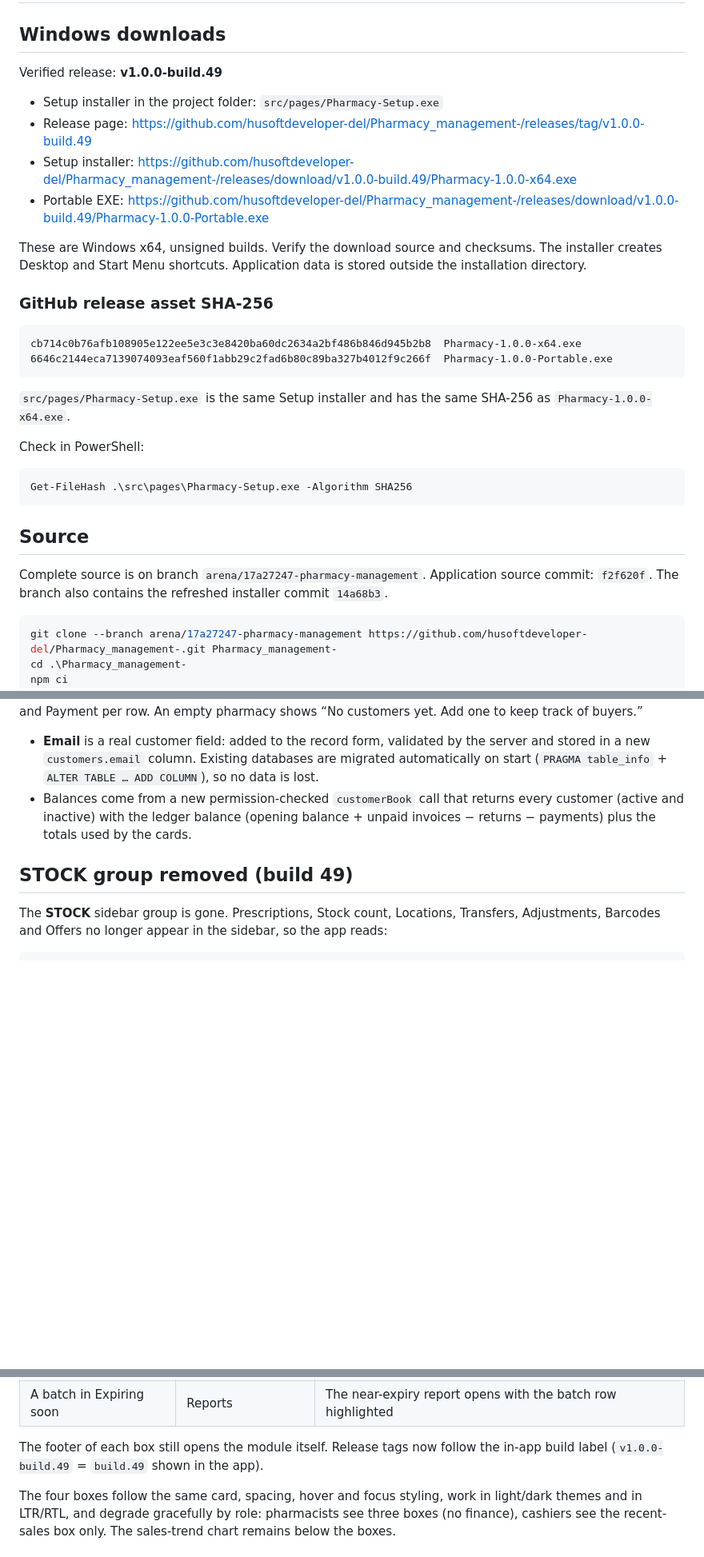
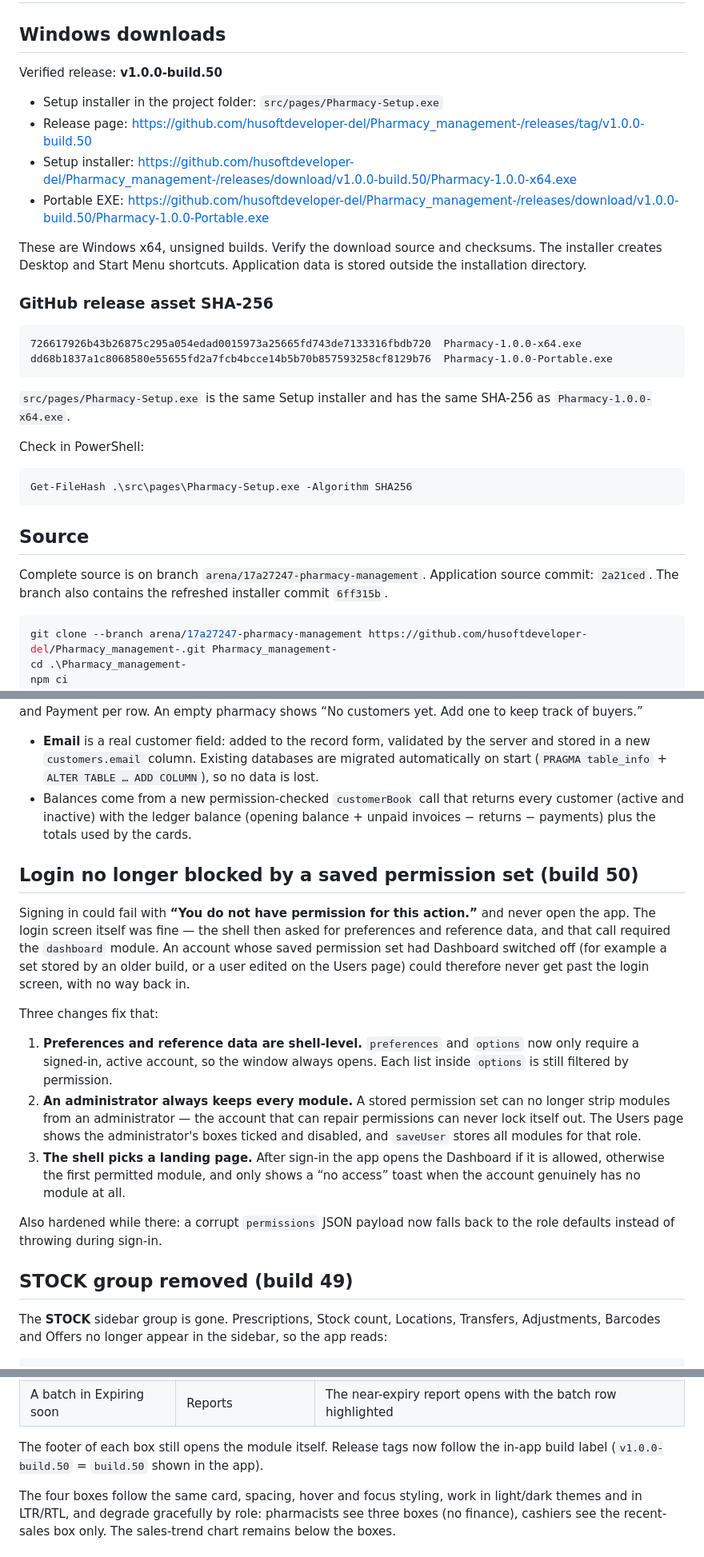
Before and after one commit to husoftdeveloper-del/Pharmacy_management-, a Markdown page: DELIVERY.md, 3 parts joined by grey strips. Shown at 80% size. Rendered like a GitHub page; blank space fills up the shorter version.

````diff
--- a/DELIVERY.md
+++ b/DELIVERY.md
@@ -2,20 +2,20 @@
 
 ## Windows downloads
 
-Verified release: **v1.0.0-build.49**
+Verified release: **v1.0.0-build.50**
 
 - Setup installer in the project folder: `src/pages/Pharmacy-Setup.exe`
-- Release page: https://github.com/husoftdeveloper-del/Pharmacy_management-/releases/tag/v1.0.0-build.49
-- Setup installer: https://github.com/husoftdeveloper-del/Pharmacy_management-/releases/download/v1.0.0-build.49/Pharmacy-1.0.0-x64.exe
-- Portable EXE: https://github.com/husoftdeveloper-del/Pharmacy_management-/releases/download/v1.0.0-build.49/Pharmacy-1.0.0-Portable.exe
+- Release page: https://github.com/husoftdeveloper-del/Pharmacy_management-/releases/tag/v1.0.0-build.50
+- Setup installer: https://github.com/husoftdeveloper-del/Pharmacy_management-/releases/download/v1.0.0-build.50/Pharmacy-1.0.0-x64.exe
+- Portable EXE: https://github.com/husoftdeveloper-del/Pharmacy_management-/releases/download/v1.0.0-build.50/Pharmacy-1.0.0-Portable.exe
 
 These are Windows x64, unsigned builds. Verify the download source and checksums. The installer creates Desktop and Start Menu shortcuts. Application data is stored outside the installation directory.
 
 ### GitHub release asset SHA-256
 
 ```text
-cb714c0b76afb108905e122ee5e3c3e8420ba60dc2634a2bf486b846d945b2b8  Pharmacy-1.0.0-x64.exe
-6646c2144eca7139074093eaf560f1abb29c2fad6b80c89ba327b4012f9c266f  Pharmacy-1.0.0-Portable.exe
+726617926b43b26875c295a054edad0015973a25665fd743de7133316fbdb720  Pharmacy-1.0.0-x64.exe
+dd68b1837a1c8068580e55655fd2a7fcb4bcce14b5b70b857593258cf8129b76  Pharmacy-1.0.0-Portable.exe
 ```
 
 `src/pages/Pharmacy-Setup.exe` is the same Setup installer and has the same SHA-256 as `Pharmacy-1.0.0-x64.exe`.
@@ -28,7 +28,7 @@ Get-FileHash .\src\pages\Pharmacy-Setup.exe -Algorithm SHA256
 
 ## Source
 
-Complete source is on branch `arena/17a27247-pharmacy-management`. Application source commit: `f2f620f`. The branch also contains the refreshed installer commit `14a68b3`.
+Complete source is on branch `arena/17a27247-pharmacy-management`. Application source commit: `2a21ced`. The branch also contains the refreshed installer commit `6ff315b`.
 
 ```powershell
 git clone --branch arena/17a27247-pharmacy-management https://github.com/husoftdeveloper-del/Pharmacy_management-.git Pharmacy_management-
@@ -73,6 +73,18 @@ The Customers page now has **Total Customers** and **Outstanding Credit** cards,
 
 - **Email** is a real customer field: added to the record form, validated by the server and stored in a new `customers.email` column. Existing databases are migrated automatically on start (`PRAGMA table_info` + `ALTER TABLE … ADD COLUMN`), so no data is lost.
 - Balances come from a new permission-checked `customerBook` call that returns every customer (active and inactive) with the ledger balance (opening balance + unpaid invoices − returns − payments) plus the totals used by the cards.
+
+## Login no longer blocked by a saved permission set (build 50)
+
+Signing in could fail with **“You do not have permission for this action.”** and never open the app. The login screen itself was fine — the shell then asked for preferences and reference data, and that call required the `dashboard` module. An account whose saved permission set had Dashboard switched off (for example a set stored by an older build, or a user edited on the Users page) could therefore never get past the login screen, with no way back in.
+
+Three changes fix that:
+
+1. **Preferences and reference data are shell-level.** `preferences` and `options` now only require a signed-in, active account, so the window always opens. Each list inside `options` is still filtered by permission.
+2. **An administrator always keeps every module.** A stored permission set can no longer strip modules from an administrator — the account that can repair permissions can never lock itself out. The Users page shows the administrator's boxes ticked and disabled, and `saveUser` stores all modules for that role.
+3. **The shell picks a landing page.** After sign-in the app opens the Dashboard if it is allowed, otherwise the first permitted module, and only shows a “no access” toast when the account genuinely has no module at all.
+
+Also hardened while there: a corrupt `permissions` JSON payload now falls back to the role defaults instead of throwing during sign-in.
 
 ## STOCK group removed (build 49)
 
@@ -310,7 +322,7 @@ Build 19 places the four boxes side by side in one row of four equal columns (tw
 | A medicine in Low stock | Medicines & inventory | The inventory table opens filtered to that medicine |
 | A batch in Expiring soon | Reports | The near-expiry report opens with the batch row highlighted |
 
-The footer of each box still opens the module itself. Release tags now follow the in-app build label (`v1.0.0-build.49` = `build.49` shown in the app).
+The footer of each box still opens the module itself. Release tags now follow the in-app build label (`v1.0.0-build.50` = `build.50` shown in the app).
 
 The four boxes follow the same card, spacing, hover and focus styling, work in light/dark themes and in LTR/RTL, and degrade gracefully by role: pharmacists see three boxes (no finance), cashiers see the recent-sales box only. The sales-trend chart remains below the boxes.
 
````
Also changed, not shown: other parts of DELIVERY.md (+2 -2 lines), README.md (+1 -1 lines).
